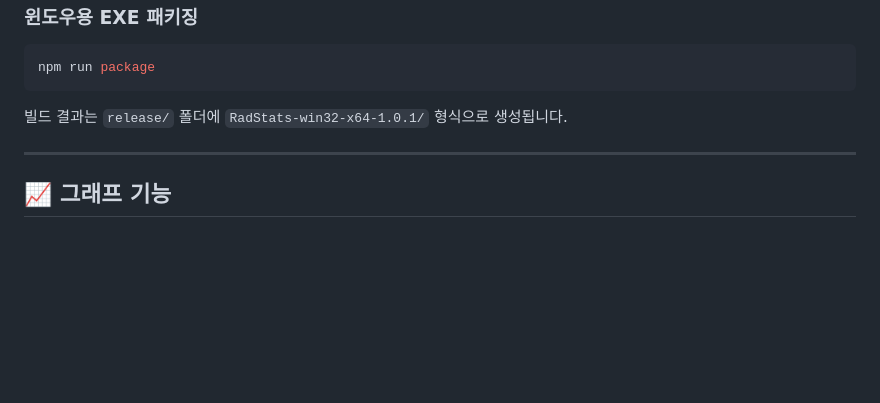
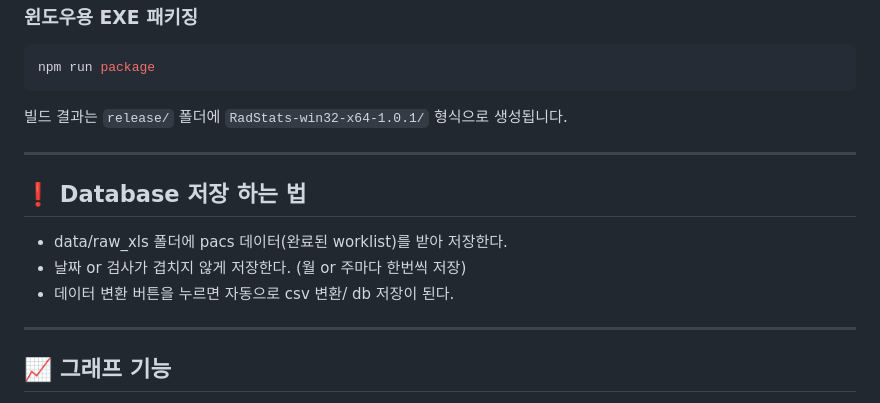
Before and after one commit to woobinww/radstats, a Markdown page: README.md, the part around the change. Drawn GitHub-style; blank space fills up the shorter version.

Commit message:
readme. ADD how to save data to database

```diff
--- a/README.md
+++ b/README.md
@@ -70,6 +70,14 @@ npm run package
 
 ---
 
+## ❗ Database 저장 하는 법
+
+- data/raw_xls 폴더에 pacs 데이터(완료된 worklist)를 받아 저장한다.
+- 날짜 or 검사가 겹치지 않게 저장한다. (월 or  주마다 한번씩 저장)
+- 데이터 변환 버튼을 누르면 자동으로 csv 변환/ db 저장이 된다.
+
+---
+
 ## 📈 그래프 기능
 
 - x축: 일별 / 주별 / 월별 선택 가능
```
